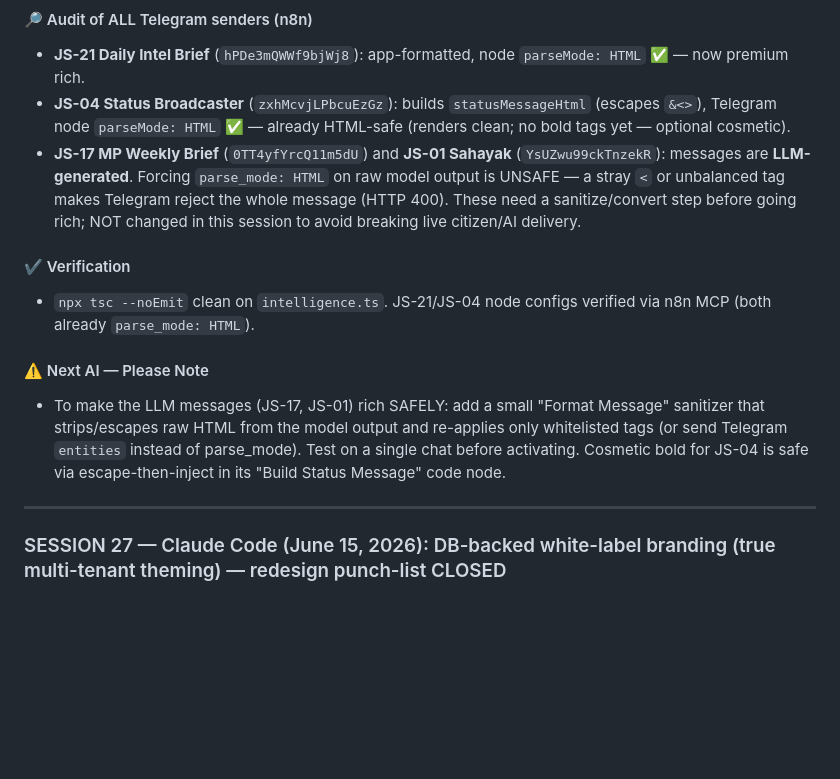
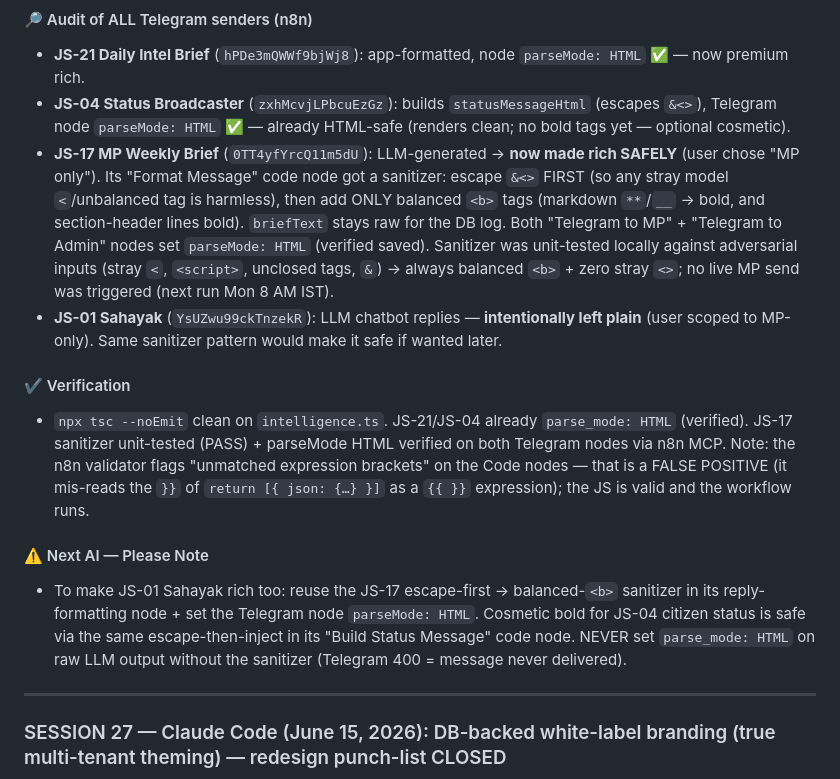
Before and after one commit to mahatosnehabala250-project/wb-grievance-portal, a Markdown page: KIRO_CHANGELOG.md, the part around the change. Drawn GitHub-style; blank space fills up the shorter version.

Commit message:
docs(changelog): JS-17 MP Weekly Brief now rich text (sanitizer + parse_mode HTML)
Per user "MP only" choice — made JS-17 (LLM-generated MP weekly brief) safely
rich via a Format Message sanitizer (escape-first → balanced <b> only) and
parse_mode HTML on both Telegram nodes (live n8n change, verified). Sanitizer
unit-tested against adversarial inputs. JS-01 Sahayak left plain. Documents the
n8n-validator "unmatched bracket" false positive on Code-node }}.

Co-Authored-By: Claude Opus 4.8 <noreply@anthropic.com>

```diff
--- a/KIRO_CHANGELOG.md
+++ b/KIRO_CHANGELOG.md
@@ -41,13 +41,14 @@
 #### 🔎 Audit of ALL Telegram senders (n8n)
 - **JS-21 Daily Intel Brief** (`hPDe3mQWWf9bjWj8`): app-formatted, node `parseMode: HTML` ✅ — now premium rich.
 - **JS-04 Status Broadcaster** (`zxhMcvjLPbcuEzGz`): builds `statusMessageHtml` (escapes `&<>`), Telegram node `parseMode: HTML` ✅ — already HTML-safe (renders clean; no bold tags yet — optional cosmetic).
-- **JS-17 MP Weekly Brief** (`0TT4yfYrcQ11m5dU`) and **JS-01 Sahayak** (`YsUZwu99ckTnzekR`): messages are **LLM-generated**. Forcing `parse_mode: HTML` on raw model output is UNSAFE — a stray `<` or unbalanced tag makes Telegram reject the whole message (HTTP 400). These need a sanitize/convert step before going rich; NOT changed in this session to avoid breaking live citizen/AI delivery.
+- **JS-17 MP Weekly Brief** (`0TT4yfYrcQ11m5dU`): LLM-generated → **now made rich SAFELY** (user chose "MP only"). Its "Format Message" code node got a sanitizer: escape `&<>` FIRST (so any stray model `<`/unbalanced tag is harmless), then add ONLY balanced `<b>` tags (markdown `**`/`__` → bold, and section-header lines bold). `briefText` stays raw for the DB log. Both "Telegram to MP" + "Telegram to Admin" nodes set `parseMode: HTML` (verified saved). Sanitizer was unit-tested locally against adversarial inputs (stray `<`, `<script>`, unclosed tags, `&`) → always balanced `<b>` + zero stray `<>`; no live MP send was triggered (next run Mon 8 AM IST).
+- **JS-01 Sahayak** (`YsUZwu99ckTnzekR`): LLM chatbot replies — **intentionally left plain** (user scoped to MP-only). Same sanitizer pattern would make it safe if wanted later.
 
 #### ✔️ Verification
-- `npx tsc --noEmit` clean on `intelligence.ts`. JS-21/JS-04 node configs verified via n8n MCP (both already `parse_mode: HTML`).
+- `npx tsc --noEmit` clean on `intelligence.ts`. JS-21/JS-04 already `parse_mode: HTML` (verified). JS-17 sanitizer unit-tested (PASS) + parseMode HTML verified on both Telegram nodes via n8n MCP. Note: the n8n validator flags "unmatched expression brackets" on the Code nodes — that is a FALSE POSITIVE (it mis-reads the `}}` of `return [{ json: {…} }]` as a `{{ }}` expression); the JS is valid and the workflow runs.
 
 #### ⚠️ Next AI — Please Note
-- To make the LLM messages (JS-17, JS-01) rich SAFELY: add a small "Format Message" sanitizer that strips/escapes raw HTML from the model output and re-applies only whitelisted tags (or send Telegram `entities` instead of parse_mode). Test on a single chat before activating. Cosmetic bold for JS-04 is safe via escape-then-inject in its "Build Status Message" code node.
+- To make JS-01 Sahayak rich too: reuse the JS-17 escape-first → balanced-`<b>` sanitizer in its reply-formatting node + set the Telegram node `parseMode: HTML`. Cosmetic bold for JS-04 citizen status is safe via the same escape-then-inject in its "Build Status Message" code node. NEVER set `parse_mode: HTML` on raw LLM output without the sanitizer (Telegram 400 = message never delivered).
 
 ---
 
```
